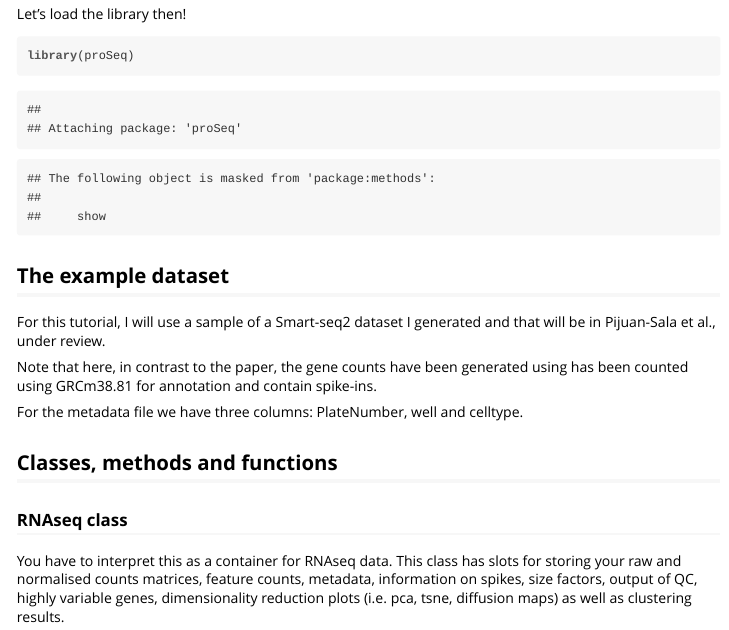
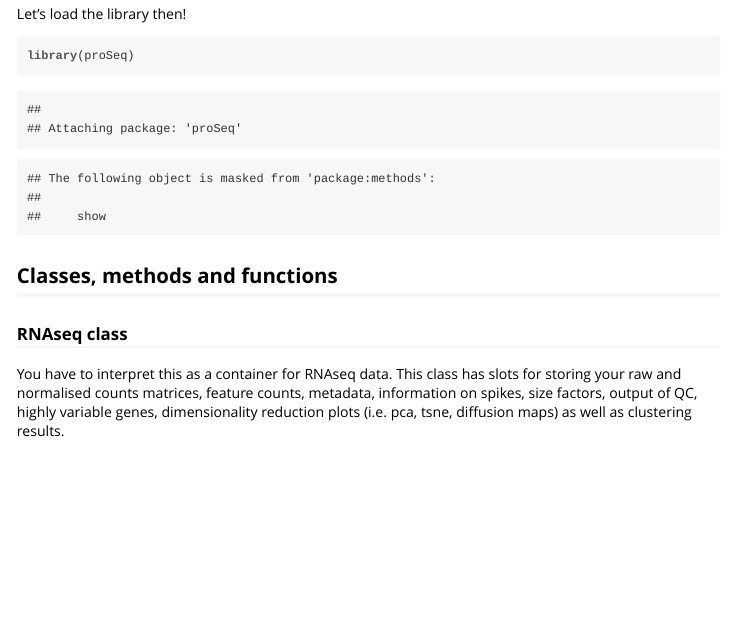
Before and after one commit to BPijuanSala/proSeq, an R Markdown document (vignettes/proSeq_R_package.Rmd): the page in a window 1100 px wide, from 260 px down. The pictures show the output file inst/doc/proSeq_R_package.html that the author committed with the source, opened offline.

````diff
--- a/vignettes/proSeq_R_package.Rmd
+++ b/vignettes/proSeq_R_package.Rmd
@@ -18,14 +18,6 @@
 ```{r}
 library(proSeq)
 ```
-
-## The example dataset
-
-For this tutorial, I will use a sample of a Smart-seq2 dataset I generated and that will be in Pijuan-Sala et al., under review.
-
-Note that here, in contrast to the paper, the gene counts have been generated using has been counted using GRCm38.81 for annotation and contain spike-ins.
-
-For the metadata file we have three columns: PlateNumber, well and celltype.
 
 
 ## Classes, methods and functions
````
Also changed, not shown: inst/doc/proSeq_R_package.html.
